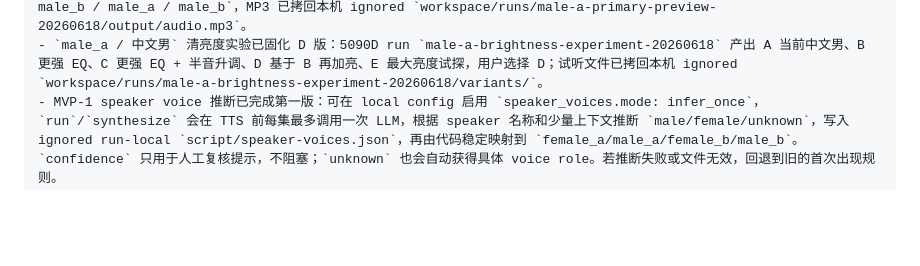
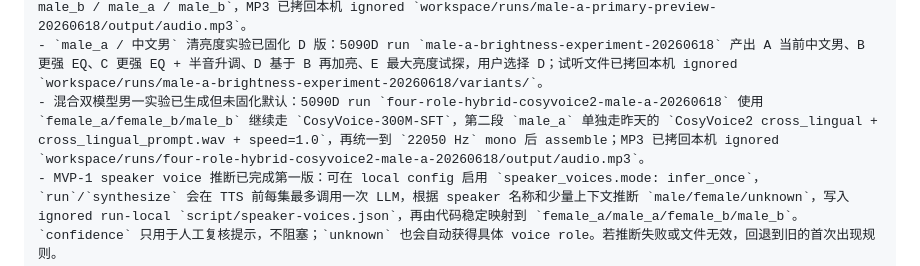
Before and after one commit to firegnu/BabelEcho, a Markdown page: resume-prompt.md, the part around the change. GitHub-like rendering; blank space fills up the shorter version.

Commit message:
docs: record hybrid male voice experiment

```diff
--- a/resume-prompt.md
+++ b/resume-prompt.md
@@ -43,6 +43,7 @@
 - MVP-1 TTS 执行效率优化已完成：`local_cli` synthesis 现在写 `segments/tts-batch.json` 并一次启动 `tts-wrapper --batch-file ...`，wrapper 只加载一次 CosyVoice 后循环生成所有 segment wav；旧的 `--text-file --output` 单段 wrapper 调用仍兼容。5090D `batch-wrapper-smoke-20260617` 两段真实 CosyVoice smoke 已通过。
 - MVP-1 固定音色规则已选定并实现：运行默认只用 `CosyVoice-300M-SFT` 的 `tts.voice=sft_builtin_4role`。未启用 speaker voice 推断时，0/1 个 distinct speaker 且没有显式性别标签使用 `female_a`；单个 speaker 标签包含 `male` / `男` 时使用 `male_a`，包含 `female` / `女` 时使用 `female_a`；2 个及以上 distinct speaker 按首次出现顺序映射到 `female_a / male_a / female_b / male_b`。调整原因：用户试听 `male_a / 中文男` 清亮度实验后选择 D 版 EQ，当前 `male_a` 固化为 D 版清亮后处理，男声优先恢复为 `male_a -> male_b`；5090D 预览 `male-a-primary-preview-20260618` 已真实生成 `male_a / male_b / male_a / male_b`，MP3 已拷回本机 ignored `workspace/runs/male-a-primary-preview-20260618/output/audio.mp3`。
 - `male_a / 中文男` 清亮度实验已固化 D 版：5090D run `male-a-brightness-experiment-20260618` 产出 A 当前中文男、B 更强 EQ、C 更强 EQ + 半音升调、D 基于 B 再加亮、E 最大亮度试探，用户选择 D；试听文件已拷回本机 ignored `workspace/runs/male-a-brightness-experiment-20260618/variants/`。
+- 混合双模型男一实验已生成但未固化默认：5090D run `four-role-hybrid-cosyvoice2-male-a-20260618` 使用 `female_a/female_b/male_b` 继续走 `CosyVoice-300M-SFT`，第二段 `male_a` 单独走昨天的 `CosyVoice2 cross_lingual + cross_lingual_prompt.wav + speed=1.0`，再统一到 `22050 Hz` mono 后 assemble；MP3 已拷回本机 ignored `workspace/runs/four-role-hybrid-cosyvoice2-male-a-20260618/output/audio.mp3`。
 - MVP-1 speaker voice 推断已完成第一版：可在 local config 启用 `speaker_voices.mode: infer_once`，`run`/`synthesize` 会在 TTS 前每集最多调用一次 LLM，根据 speaker 名称和少量上下文推断 `male/female/unknown`，写入 ignored run-local `script/speaker-voices.json`，再由代码稳定映射到 `female_a/male_a/female_b/male_b`。`confidence` 只用于人工复核提示，不阻塞；`unknown` 也会自动获得具体 voice role。若推断失败或文件无效，回退到旧的首次出现规则。
 - `sft_builtin_4role` 使用 `CosyVoice-300M-SFT` 的 `中文女 / 中文男 / 英文女 / 英文男` 四个内置 speaker id；同名 speaker 复用同一角色，超过 4 个 speaker 循环复用。不做原主播 voice clone，不依赖额外参考 wav，不要求部署 `CosyVoice2-0.5B`。
 - 本机测试计数以当前 `pytest -q` 为准；5090D 临时 wrapper smoke 已验证四角色真实 SFT wav 输出均为 `22050 Hz` mono。计划记录见 `docs/plans/02-real-podcasts/03-sft-builtin-4role-voice-profile.md`。
```
